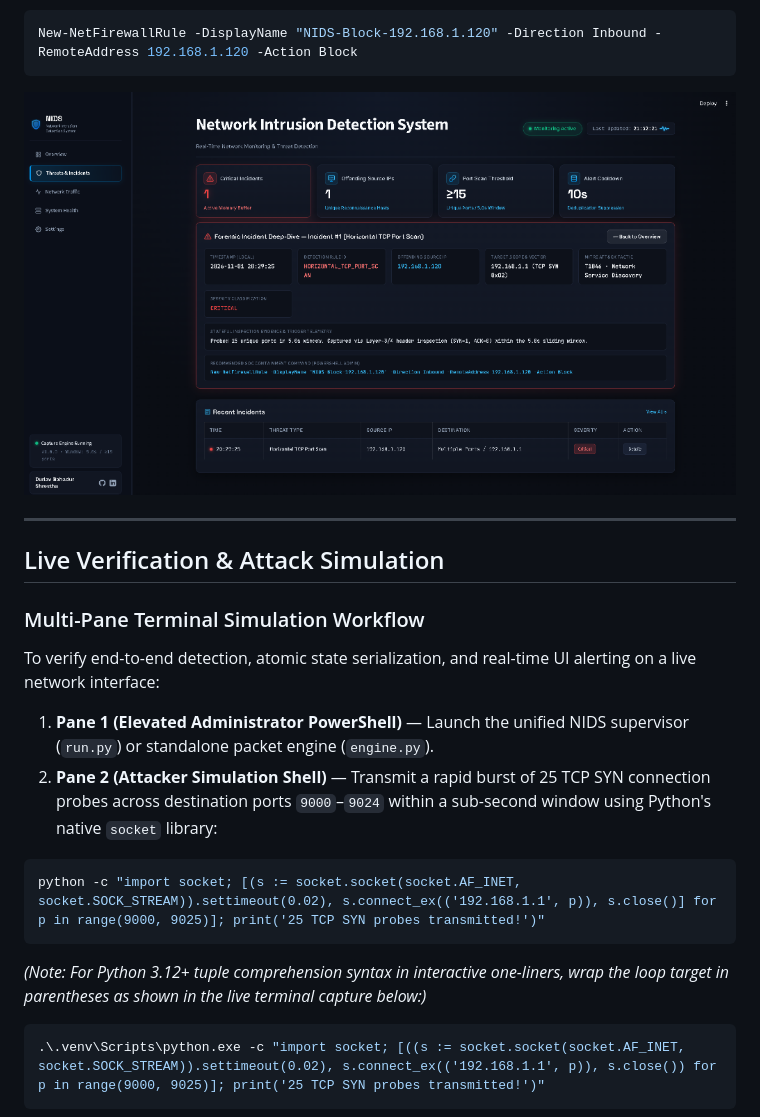
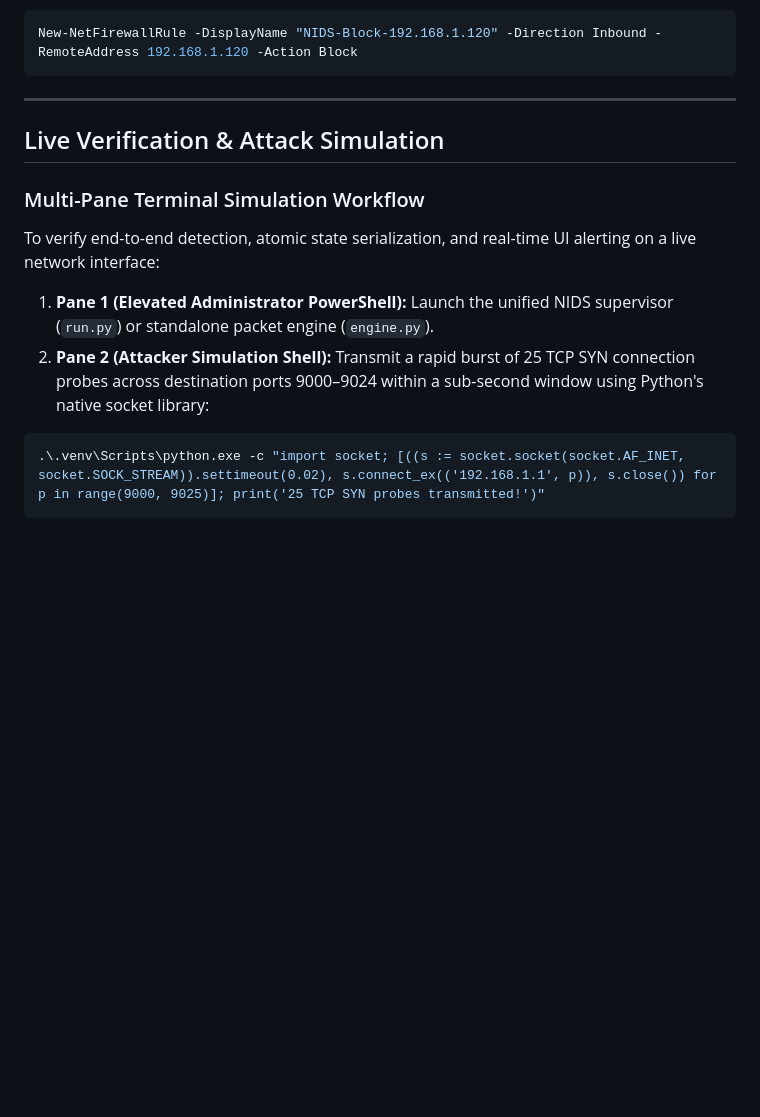
Before and after one commit to durlav-stha/nids-core, a Markdown page: README.md, the part around one of its changes. Rendered like a GitHub page; pictures changed too: assets/incident_forensics.png; blank space fills up the shorter version.

````diff
--- a/README.md
+++ b/README.md
@@ -104,8 +112,6 @@ When a `HORIZONTAL_TCP_PORT_SCAN` incident is recorded, the **Threats & Incident
 ```powershell
 New-NetFirewallRule -DisplayName "NIDS-Block-192.168.1.120" -Direction Inbound -RemoteAddress 192.168.1.120 -Action Block
 ```
-
-![Forensic Incident Deep-Dive & MITRE ATT&CK Containment](assets/incident_forensics.png)
 
 ---
 
@@ -115,14 +121,8 @@ New-NetFirewallRule -DisplayName "NIDS-Block-192.168.1.120" -Direction Inbound -
 
 To verify end-to-end detection, atomic state serialization, and real-time UI alerting on a live network interface:
 
-1. **Pane 1 (Elevated Administrator PowerShell)** — Launch the unified NIDS supervisor (`run.py`) or standalone packet engine (`engine.py`).
-2. **Pane 2 (Attacker Simulation Shell)** — Transmit a rapid burst of 25 TCP SYN connection probes across destination ports `9000`–`9024` within a sub-second window using Python's native `socket` library:
-
-```powershell
-python -c "import socket; [(s := socket.socket(socket.AF_INET, socket.SOCK_STREAM)).settimeout(0.02), s.connect_ex(('192.168.1.1', p)), s.close()] for p in range(9000, 9025)]; print('25 TCP SYN probes transmitted!')"
-```
-
-*(Note: For Python 3.12+ tuple comprehension syntax in interactive one-liners, wrap the loop target in parentheses as shown in the live terminal capture below:)*
+1. **Pane 1 (Elevated Administrator PowerShell):** Launch the unified NIDS supervisor (`run.py`) or standalone packet engine (`engine.py`).
+2. **Pane 2 (Attacker Simulation Shell):** Transmit a rapid burst of 25 TCP SYN connection probes across destination ports 9000–9024 within a sub-second window using Python's native socket library:
 
 ```powershell
 .\.venv\Scripts\python.exe -c "import socket; [((s := socket.socket(socket.AF_INET, socket.SOCK_STREAM)).settimeout(0.02), s.connect_ex(('192.168.1.1', p)), s.close()) for p in range(9000, 9025)]; print('25 TCP SYN probes transmitted!')"
````
Also changed, not shown: other parts of README.md (+79 -69 lines), assets/dashboard_hero.png, assets/engine_settings.png (deleted), assets/network_traffic.png, assets/system_health.png, assets/terminal_verification.png, 1 other file.
